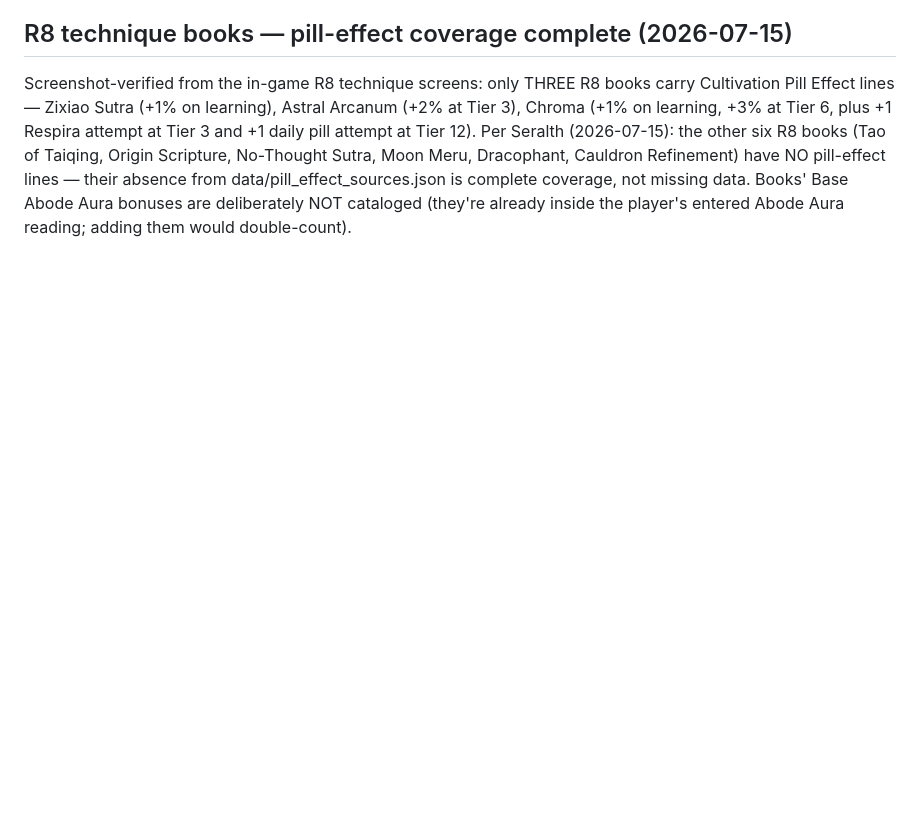
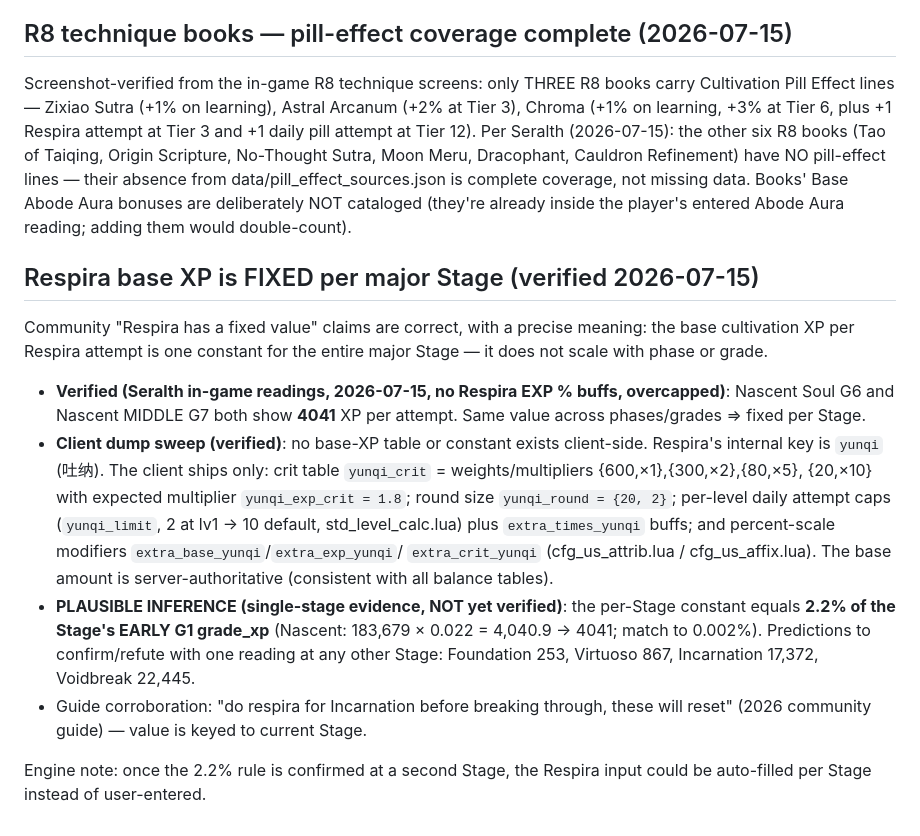
Before and after one commit to Seralth/BreakthroughCalc, a Markdown page: docs/knowledge/game-mechanics-verified.md, the part around the change. GitHub-like rendering; blank space fills up the shorter version.

Commit message:
docs: Respira base XP fixed per Stage (Nascent=4041); dump RE of yunqi tables
Co-Authored-By: Claude Fable 5 <noreply@anthropic.com>

```diff
--- a/docs/knowledge/game-mechanics-verified.md
+++ b/docs/knowledge/game-mechanics-verified.md
@@ -76,3 +76,32 @@ have NO pill-effect lines — their absence from data/pill_effect_sources.json
 is complete coverage, not missing data. Books' Base Abode Aura bonuses are
 deliberately NOT cataloged (they're already inside the player's entered
 Abode Aura reading; adding them would double-count).
+
+## Respira base XP is FIXED per major Stage (verified 2026-07-15)
+
+Community "Respira has a fixed value" claims are correct, with a precise
+meaning: the base cultivation XP per Respira attempt is one constant for the
+entire major Stage — it does not scale with phase or grade.
+
+- **Verified (Seralth in-game readings, 2026-07-15, no Respira EXP % buffs,
+  overcapped)**: Nascent Soul G6 and Nascent MIDDLE G7 both show **4041** XP
+  per attempt. Same value across phases/grades ⇒ fixed per Stage.
+- **Client dump sweep (verified)**: no base-XP table or constant exists
+  client-side. Respira's internal key is `yunqi` (吐纳). The client ships only:
+  crit table `yunqi_crit` = weights/multipliers {600,×1},{300,×2},{80,×5},
+  {20,×10} with expected multiplier `yunqi_exp_crit = 1.8`; round size
+  `yunqi_round = {20, 2}`; per-level daily attempt caps (`yunqi_limit`, 2 at
+  lv1 → 10 default, std_level_calc.lua) plus `extra_times_yunqi` buffs;
+  and percent-scale modifiers `extra_base_yunqi`/`extra_exp_yunqi`/
+  `extra_crit_yunqi` (cfg_us_attrib.lua / cfg_us_affix.lua). The base amount
+  is server-authoritative (consistent with all balance tables).
+- **PLAUSIBLE INFERENCE (single-stage evidence, NOT yet verified)**: the
+  per-Stage constant equals **2.2% of the Stage's EARLY G1 grade_xp**
+  (Nascent: 183,679 × 0.022 = 4,040.9 → 4041; match to 0.002%).
+  Predictions to confirm/refute with one reading at any other Stage:
+  Foundation 253, Virtuoso 867, Incarnation 17,372, Voidbreak 22,445.
+- Guide corroboration: "do respira for Incarnation before breaking through,
+  these will reset" (2026 community guide) — value is keyed to current Stage.
+
+Engine note: once the 2.2% rule is confirmed at a second Stage, the Respira
+input could be auto-filled per Stage instead of user-entered.
```
